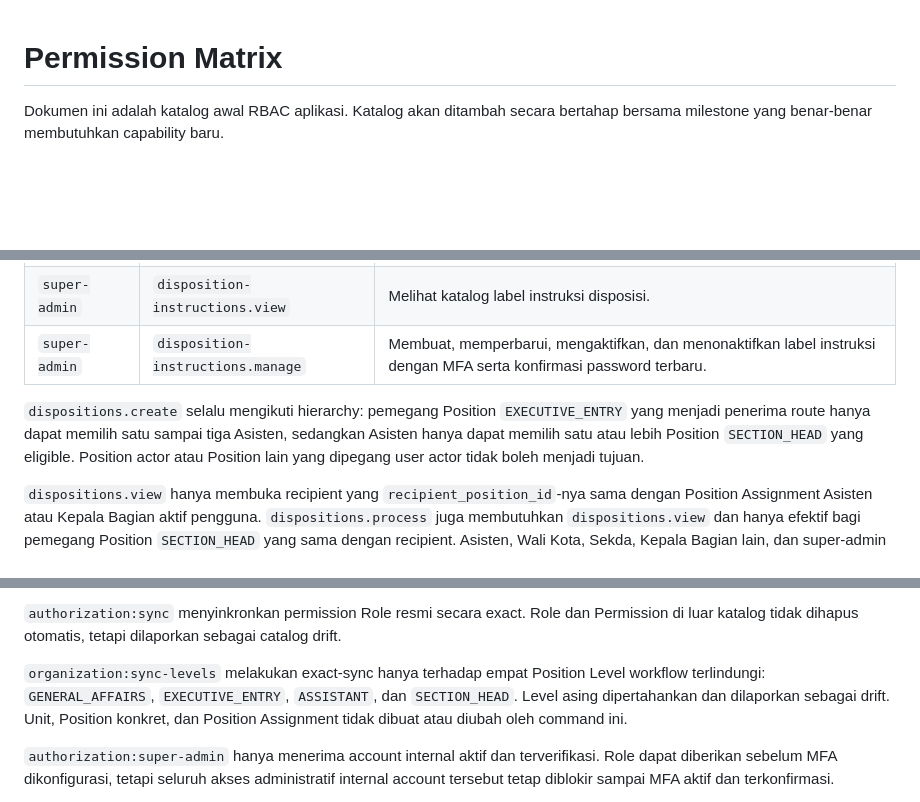
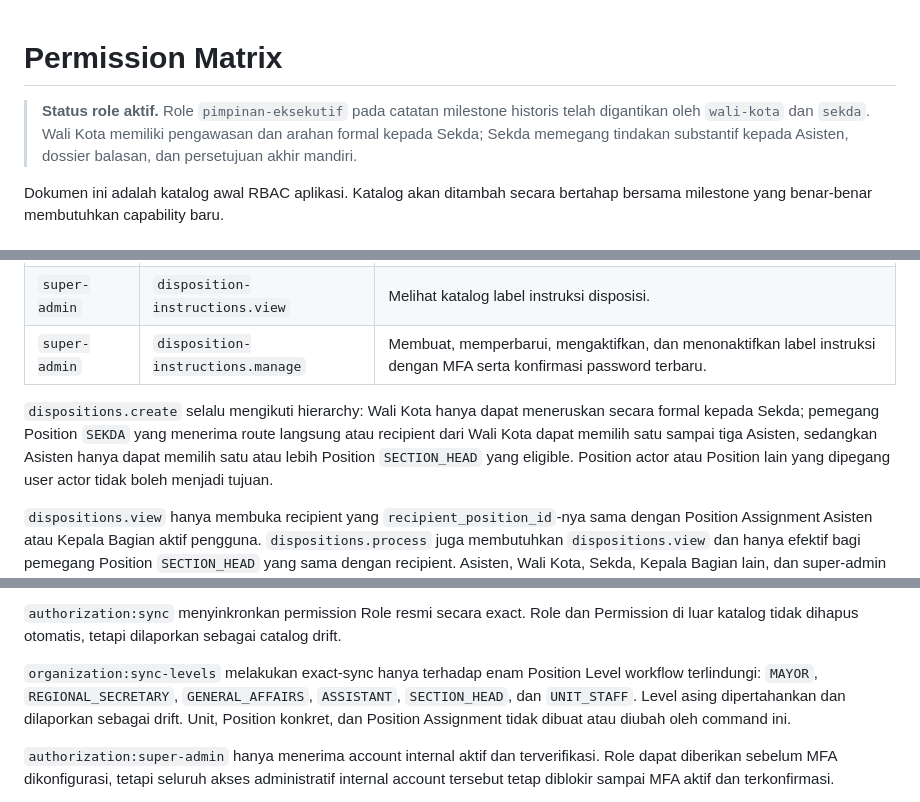
Before and after one commit to ARSAL21/system-disposisi-surat, a Markdown page: permission-matrix.md, 3 parts joined by grey strips. Drawn GitHub-style; blank space fills up the shorter version.

```diff
--- a/permission-matrix.md
+++ b/permission-matrix.md
@@ -1,4 +1,9 @@
 # Permission Matrix
+
+> **Status role aktif.** Role `pimpinan-eksekutif` pada catatan milestone
+> historis telah digantikan oleh `wali-kota` dan `sekda`. Wali Kota memiliki
+> pengawasan dan arahan formal kepada Sekda; Sekda memegang tindakan
+> substantif kepada Asisten, dossier balasan, dan persetujuan akhir mandiri.
 
 Dokumen ini adalah katalog awal RBAC aplikasi. Katalog akan ditambah secara
 bertahap bersama milestone yang benar-benar membutuhkan capability baru.
@@ -225,9 +234,10 @@ permission yang sesuai kepada custom role operasional melalui UI RBAC.
 | `super-admin` | `disposition-instructions.view` | Melihat katalog label instruksi disposisi. |
 | `super-admin` | `disposition-instructions.manage` | Membuat, memperbarui, mengaktifkan, dan menonaktifkan label instruksi dengan MFA serta konfirmasi password terbaru. |
 
-`dispositions.create` selalu mengikuti hierarchy: pemegang Position
-`EXECUTIVE_ENTRY` yang menjadi penerima route hanya dapat memilih satu sampai
-tiga Asisten,
+`dispositions.create` selalu mengikuti hierarchy: Wali Kota hanya dapat
+meneruskan secara formal kepada Sekda; pemegang Position `SEKDA` yang menerima
+route langsung atau recipient dari Wali Kota dapat memilih satu sampai tiga
+Asisten,
 sedangkan Asisten hanya dapat memilih satu atau lebih Position
 `SECTION_HEAD` yang eligible. Position actor atau Position lain yang dipegang
 user actor tidak boleh menjadi tujuan.
@@ -310,9 +320,9 @@ Command tersebut tidak memberikan Role, Permission langsung, atau Position.
 Permission di luar katalog tidak dihapus otomatis, tetapi dilaporkan sebagai
 catalog drift.
 
-`organization:sync-levels` melakukan exact-sync hanya terhadap empat Position
-Level workflow terlindungi: `GENERAL_AFFAIRS`, `EXECUTIVE_ENTRY`, `ASSISTANT`, dan
-`SECTION_HEAD`. Level asing dipertahankan dan dilaporkan sebagai drift. Unit,
+`organization:sync-levels` melakukan exact-sync hanya terhadap enam Position
+Level workflow terlindungi: `MAYOR`, `REGIONAL_SECRETARY`, `GENERAL_AFFAIRS`,
+`ASSISTANT`, `SECTION_HEAD`, dan `UNIT_STAFF`. Level asing dipertahankan dan dilaporkan sebagai drift. Unit,
 Position konkret, dan Position Assignment tidak dibuat atau diubah oleh command
 ini.
 
```
Also changed, not shown: other parts of permission-matrix.md (+90 -20 lines), bagan-struktur-organisasi-setda-baubau.md (+401 -0 lines), instruksi.md (+5 -1 lines).
